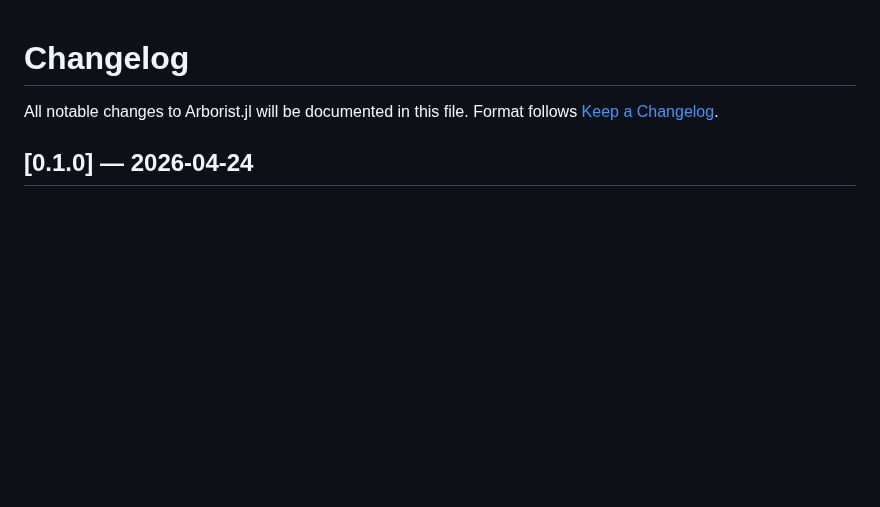
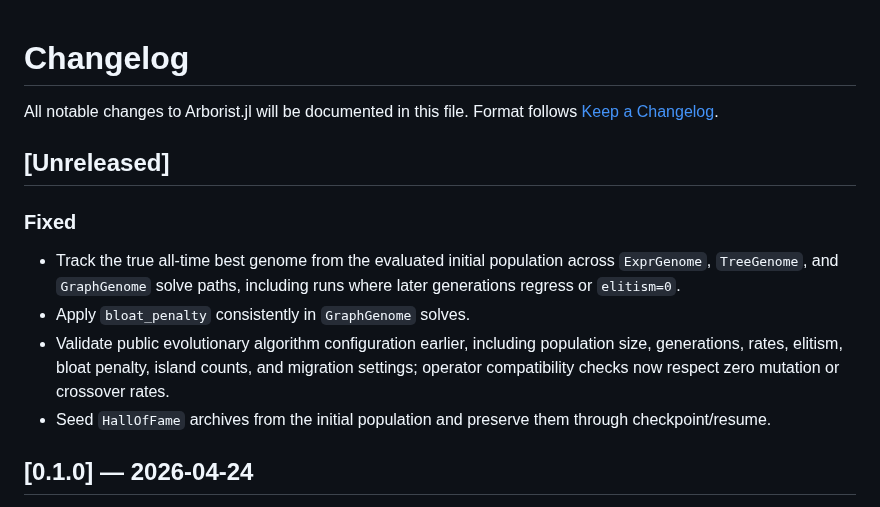
Before and after one commit to CodeReclaimers/Arborist.jl, a Markdown page: CHANGELOG.md, the part around the change. Drawn GitHub-style; blank space fills up the shorter version.

Commit message:
Document post-release fixes

```diff
--- a/CHANGELOG.md
+++ b/CHANGELOG.md
@@ -2,6 +2,21 @@
 
 All notable changes to Arborist.jl will be documented in this file.
 Format follows [Keep a Changelog](https://keepachangelog.com/en/1.0.0/).
+
+## [Unreleased]
+
+### Fixed
+
+- Track the true all-time best genome from the evaluated initial population
+  across `ExprGenome`, `TreeGenome`, and `GraphGenome` solve paths, including
+  runs where later generations regress or `elitism=0`.
+- Apply `bloat_penalty` consistently in `GraphGenome` solves.
+- Validate public evolutionary algorithm configuration earlier, including
+  population size, generations, rates, elitism, bloat penalty, island counts,
+  and migration settings; operator compatibility checks now respect zero
+  mutation or crossover rates.
+- Seed `HallOfFame` archives from the initial population and preserve them
+  through checkpoint/resume.
 
 ## [0.1.0] — 2026-04-24
 
```
